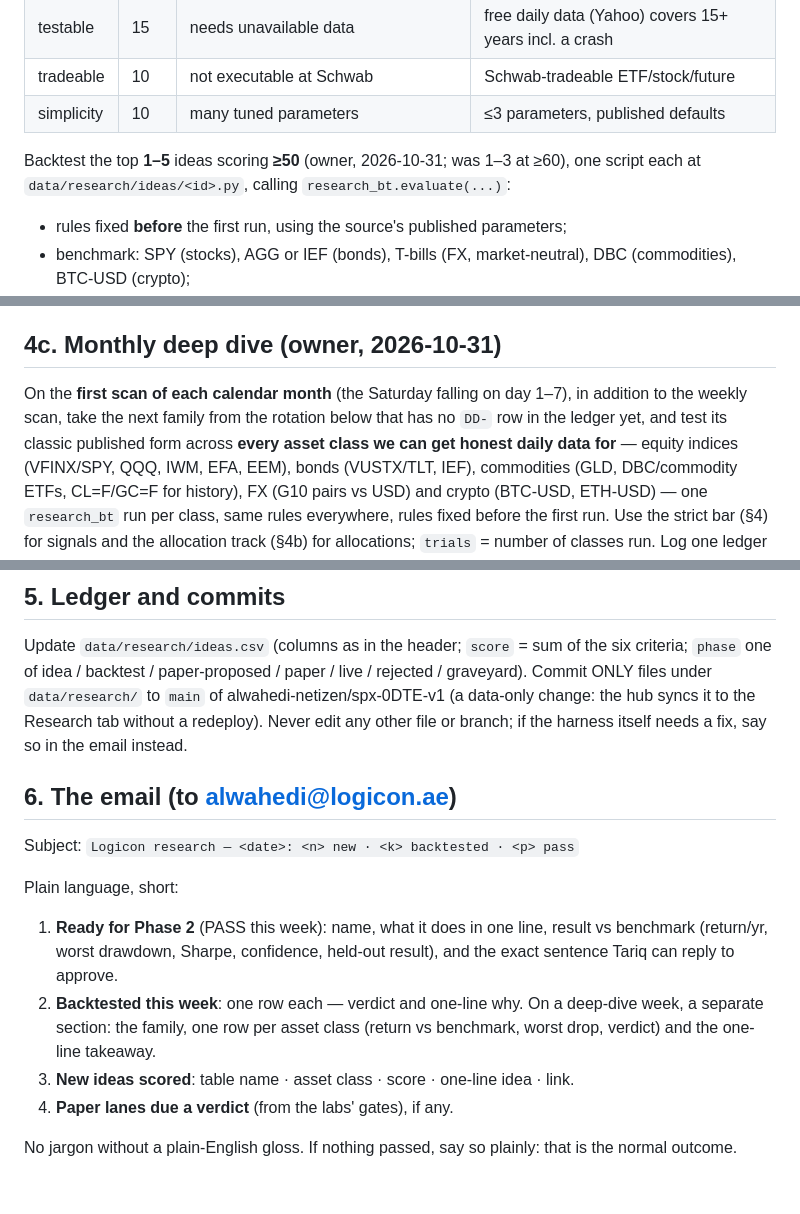
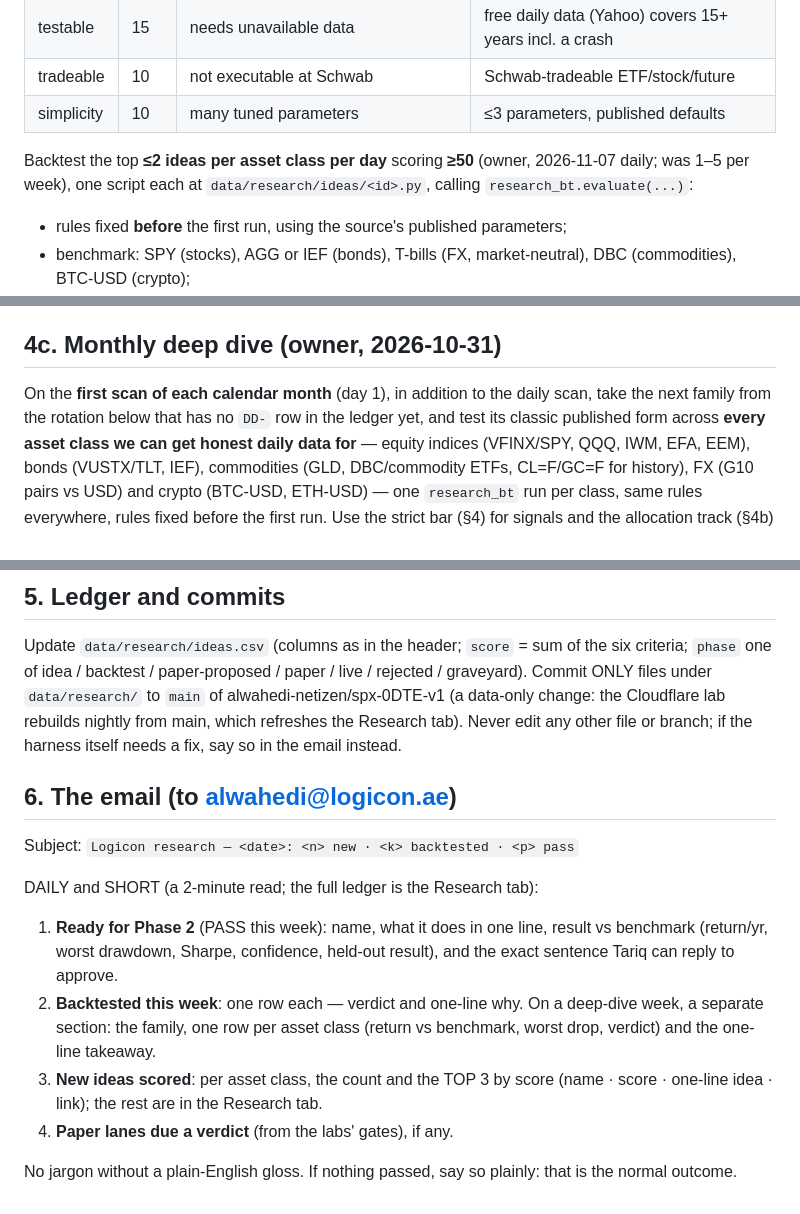
Before and after one commit to alwahedi-netizen/spx-0DTE-v1, a Markdown page: RESEARCH.md, 3 parts joined by grey strips. GitHub-like rendering.

```diff
--- a/RESEARCH.md
+++ b/RESEARCH.md
@@ -63,8 +89,8 @@ the difference matters.
 | tradeable | 10 | not executable at Schwab | Schwab-tradeable ETF/stock/future |
 | simplicity | 10 | many tuned parameters | ≤3 parameters, published defaults |
 
-Backtest the top **1–5** ideas scoring **≥50** (owner, 2026-10-31; was 1–3 at
-≥60), one script each at
+Backtest the top **≤2 ideas per asset class per day** scoring **≥50** (owner,
+2026-11-07 daily; was 1–5 per week), one script each at
 `data/research/ideas/<id>.py`, calling `research_bt.evaluate(...)`:
 - rules fixed **before** the first run, using the source's published parameters;
 - benchmark: SPY (stocks), AGG or IEF (bonds), T-bills (FX, market-neutral),
@@ -106,8 +132,8 @@ seeing a result; changes to these rules apply to the next idea.
 
 ## 4c. Monthly deep dive (owner, 2026-10-31)
 
-On the **first scan of each calendar month** (the Saturday falling on day 1–7),
-in addition to the weekly scan, take the next family from the rotation below
+On the **first scan of each calendar month** (day 1),
+in addition to the daily scan, take the next family from the rotation below
 that has no `DD-` row in the ledger yet, and test its classic published form
 across **every asset class we can get honest daily data for** — equity indices
 (VFINX/SPY, QQQ, IWM, EFA, EEM), bonds (VUSTX/TLT, IEF), commodities (GLD,
@@ -136,22 +162,23 @@ Rotation (in order; restart at the top when all are done):
 Update `data/research/ideas.csv` (columns as in the header; `score` = sum of the
 six criteria; `phase` one of idea / backtest / paper-proposed / paper / live /
 rejected / graveyard). Commit ONLY files under `data/research/` to `main` of
-alwahedi-netizen/spx-0DTE-v1 (a data-only change: the hub syncs it to the
-Research tab without a redeploy). Never edit any other file or branch; if the
+alwahedi-netizen/spx-0DTE-v1 (a data-only change: the Cloudflare lab rebuilds
+nightly from main, which refreshes the Research tab). Never edit any other file or branch; if the
 harness itself needs a fix, say so in the email instead.
 
 ## 6. The email (to alwahedi@logicon.ae)
 
 Subject: `Logicon research — <date>: <n> new · <k> backtested · <p> pass`
 
-Plain language, short:
+DAILY and SHORT (a 2-minute read; the full ledger is the Research tab):
 1. **Ready for Phase 2** (PASS this week): name, what it does in one line,
    result vs benchmark (return/yr, worst drawdown, Sharpe, confidence,
    held-out result), and the exact sentence Tariq can reply to approve.
 2. **Backtested this week**: one row each — verdict and one-line why.
    On a deep-dive week, a separate section: the family, one row per asset
    class (return vs benchmark, worst drop, verdict) and the one-line takeaway.
-3. **New ideas scored**: table name · asset class · score · one-line idea · link.
+3. **New ideas scored**: per asset class, the count and the TOP 3 by score
+   (name · score · one-line idea · link); the rest are in the Research tab.
 4. **Paper lanes due a verdict** (from the labs' gates), if any.
 
 No jargon without a plain-English gloss. If nothing passed, say so plainly:
```
Also changed, not shown: other parts of RESEARCH.md (+31 -5 lines).
